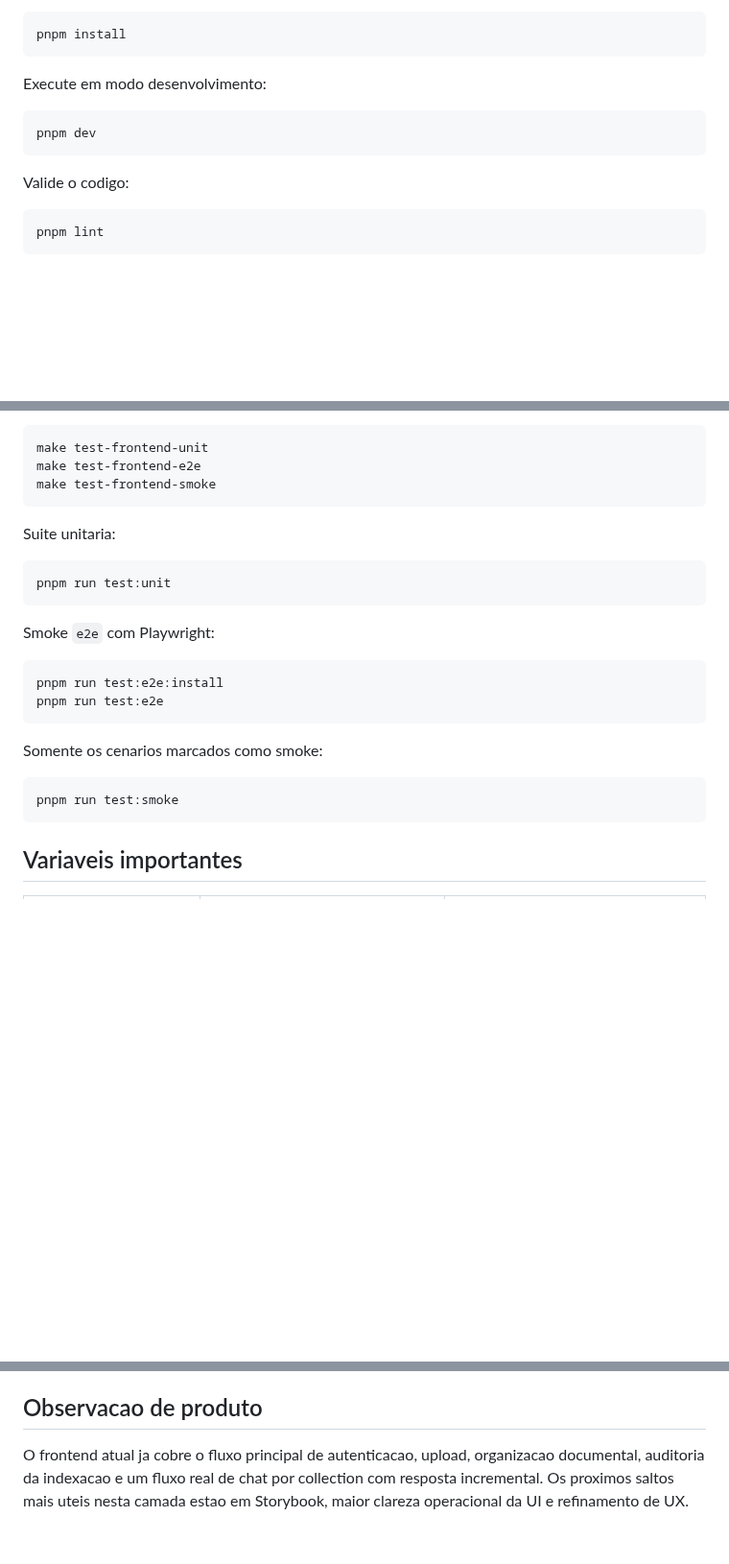
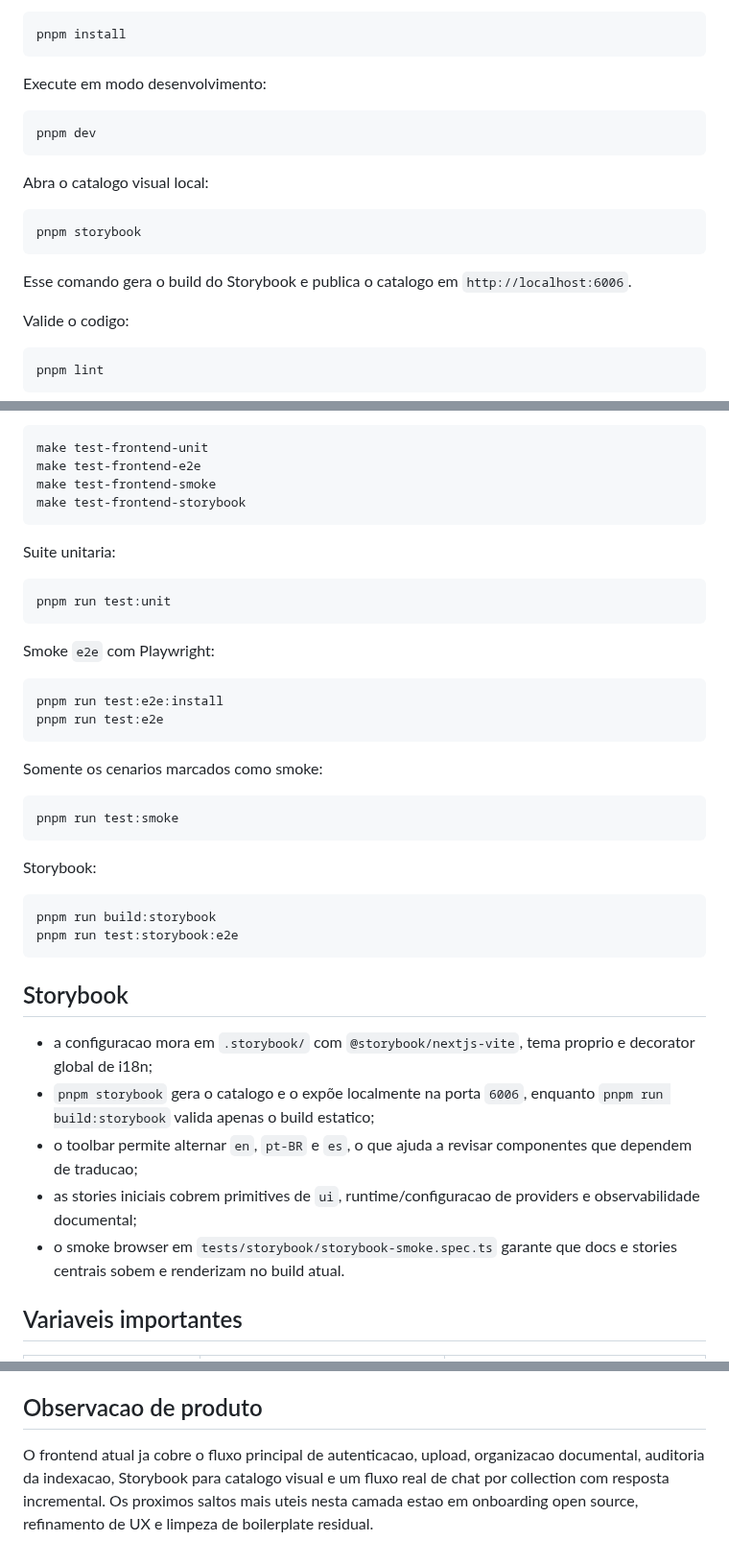
Before and after one commit to EduardoMG12/ThingIndex, a Markdown page: frontend/README.md, 3 parts joined by grey strips. Shown at 96% size. Drawn GitHub-style; blank space fills up the shorter version.

Commit message:
docs(frontend): document the storybook workflow

````diff
--- a/frontend/README.md
+++ b/frontend/README.md
@@ -80,6 +80,14 @@ Execute em modo desenvolvimento:
 pnpm dev
 ```
 
+Abra o catalogo visual local:
+
+```bash
+pnpm storybook
+```
+
+Esse comando gera o build do Storybook e publica o catalogo em `http://localhost:6006`.
+
 Valide o codigo:
 
 ```bash
@@ -110,6 +118,7 @@ Ou, se preferir:
 make test-frontend-unit
 make test-frontend-e2e
 make test-frontend-smoke
+make test-frontend-storybook
 ```
 
 Suite unitaria:
@@ -130,6 +139,21 @@ Somente os cenarios marcados como smoke:
 ```bash
 pnpm run test:smoke
 ```
+
+Storybook:
+
+```bash
+pnpm run build:storybook
+pnpm run test:storybook:e2e
+```
+
+## Storybook
+
+- a configuracao mora em `.storybook/` com `@storybook/nextjs-vite`, tema proprio e decorator global de i18n;
+- `pnpm storybook` gera o catalogo e o expõe localmente na porta `6006`, enquanto `pnpm run build:storybook` valida apenas o build estatico;
+- o toolbar permite alternar `en`, `pt-BR` e `es`, o que ajuda a revisar componentes que dependem de traducao;
+- as stories iniciais cobrem primitives de `ui`, runtime/configuracao de providers e observabilidade documental;
+- o smoke browser em `tests/storybook/storybook-smoke.spec.ts` garante que docs e stories centrais sobem e renderizam no build atual.
 
 ## Variaveis importantes
 
@@ -164,4 +188,4 @@ Esse desenho reduz acoplamento entre componentes React e detalhes de transporte,
 
 ## Observacao de produto
 
-O frontend atual ja cobre o fluxo principal de autenticacao, upload, organizacao documental, auditoria da indexacao e um fluxo real de chat por collection com resposta incremental. Os proximos saltos mais uteis nesta camada estao em Storybook, maior clareza operacional da UI e refinamento de UX.
+O frontend atual ja cobre o fluxo principal de autenticacao, upload, organizacao documental, auditoria da indexacao, Storybook para catalogo visual e um fluxo real de chat por collection com resposta incremental. Os proximos saltos mais uteis nesta camada estao em onboarding open source, refinamento de UX e limpeza de boilerplate residual.
````
Also changed, not shown: README.md (+3 -0 lines).
